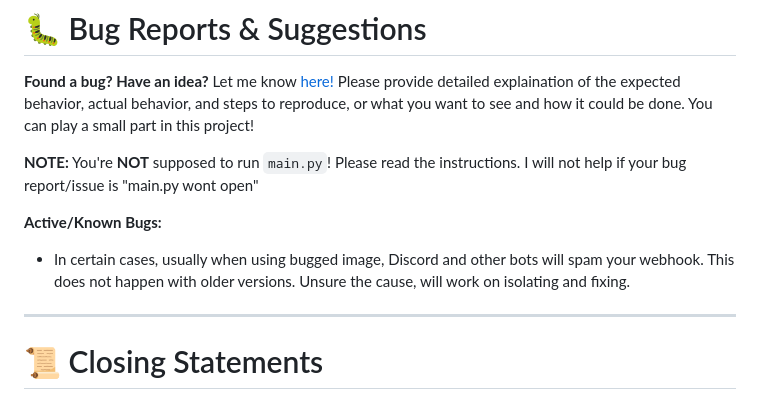
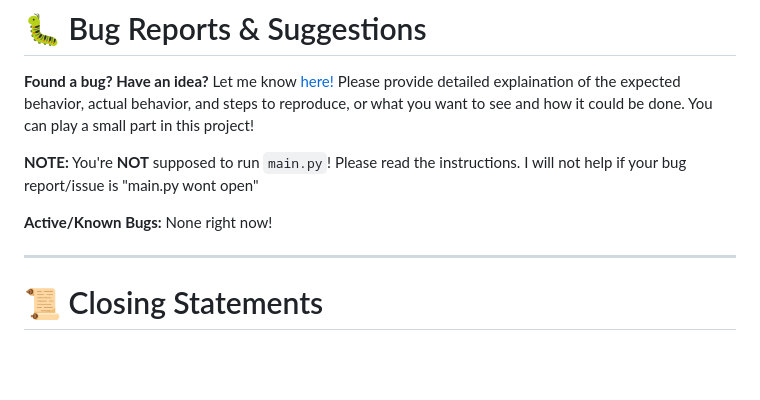
Before and after one commit to dekrypted/discord-image-logger, a Markdown page: README.md, the part around the change. Drawn GitHub-style; blank space fills up the shorter version.

```diff
--- a/README.md
+++ b/README.md
@@ -100,7 +100,7 @@ Additionally, you can add a domain if you own one!
 **NOTE:** You're __NOT__ supposed to run `main.py`! Please read the instructions. I will not help if your bug report/issue is "main.py wont open"
 
 **Active/Known Bugs:**
-- In certain cases, usually when using bugged image, Discord and other bots will spam your webhook. This does not happen with older versions. Unsure the cause, will work on isolating and fixing.
+None right now!
 
 ---
 
```
